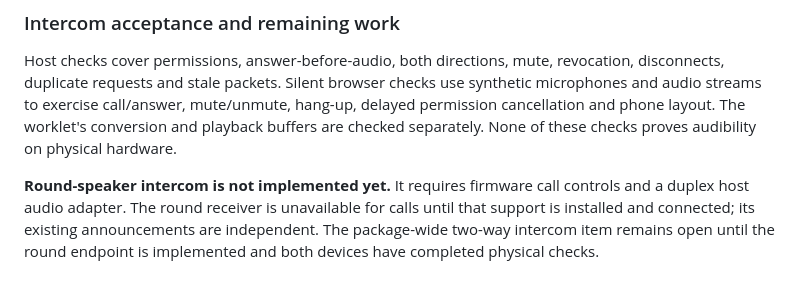
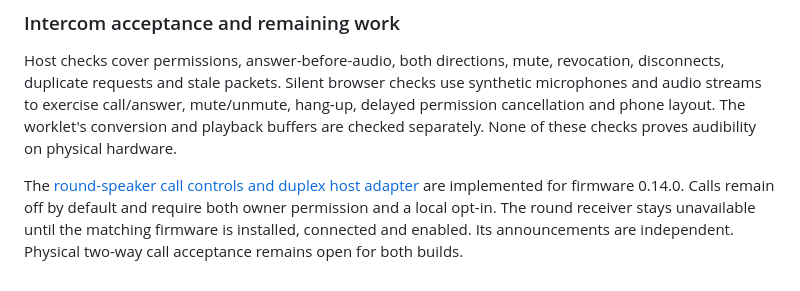
Before and after one commit to NotADevIAmaMeatPopsicle/Echo-Assistant, a Markdown page: docs/ROOM_AUDIO.md, the part around the change. GitHub-like rendering.

```diff
--- a/docs/ROOM_AUDIO.md
+++ b/docs/ROOM_AUDIO.md
@@ -107,8 +107,8 @@ mute/unmute, hang-up, delayed permission cancellation and phone layout. The
 worklet's conversion and playback buffers are checked separately. None of these
 checks proves audibility on physical hardware.
 
-**Round-speaker intercom is not implemented yet.** It requires firmware call
-controls and a duplex host audio adapter. The round receiver is unavailable for
-calls until that support is installed and connected; its existing announcements
-are independent. The package-wide two-way intercom item remains open until the
-round endpoint is implemented and both devices have completed physical checks.
+The [round-speaker call controls and duplex host adapter](ROUND_INTERCOM.md) are
+implemented for firmware 0.14.0. Calls remain off by default and require both
+owner permission and a local opt-in. The round receiver stays unavailable until
+the matching firmware is installed, connected and enabled. Its announcements
+are independent. Physical two-way call acceptance remains open for both builds.
```
Also changed, not shown: docs/BUILD_OPTIONS.md (+2 -2 lines), docs/BUILD_QUEUE.md (+14 -3 lines), docs/ROUND_INTERCOM.md (added, +74 -0 lines), docs/images/round-intercom.png (added), 15 other files.
